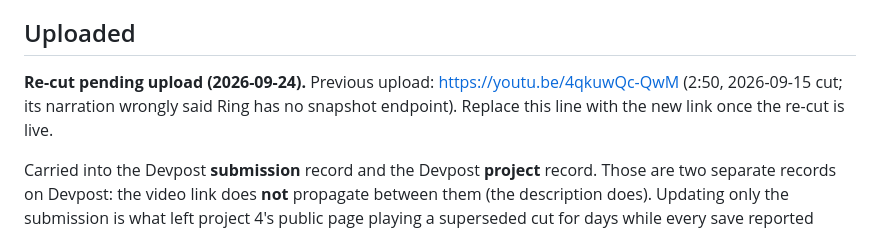
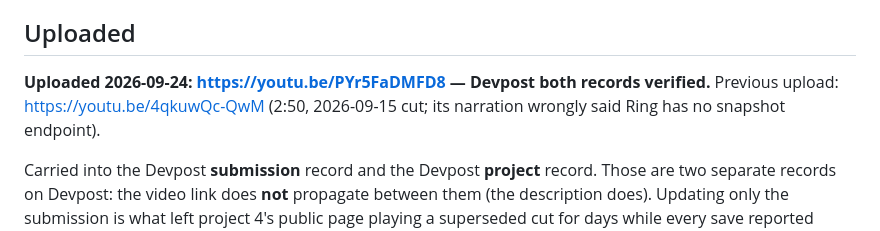
Before and after one commit to AtchayamG/doorstep-ring, a Markdown page: docs/06-demo-submission/youtube-upload.md, the part around the change. GitHub-like rendering.

Commit message:
Update Doorstep demo video link

```diff
--- a/docs/06-demo-submission/youtube-upload.md
+++ b/docs/06-demo-submission/youtube-upload.md
@@ -78,7 +78,7 @@ Ring, video doorbell, accessibility, blind, low vision, audio description, Amazo
 
 ## Uploaded
 
-**Re-cut pending upload (2026-09-24).** Previous upload: https://youtu.be/4qkuwQc-QwM (2:50, 2026-09-15 cut; its narration wrongly said Ring has no snapshot endpoint). Replace this line with the new link once the re-cut is live.
+**Uploaded 2026-09-24: https://youtu.be/PYr5FaDMFD8 — Devpost both records verified.** Previous upload: https://youtu.be/4qkuwQc-QwM (2:50, 2026-09-15 cut; its narration wrongly said Ring has no snapshot endpoint).
 
 Carried into the Devpost **submission** record and the Devpost **project**
 record. Those are two separate records on Devpost: the video link does **not**
```
Also changed, not shown: README.md (+1 -1 lines).
